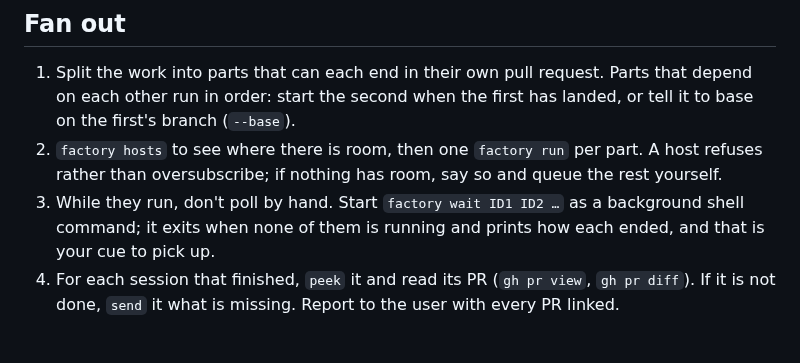
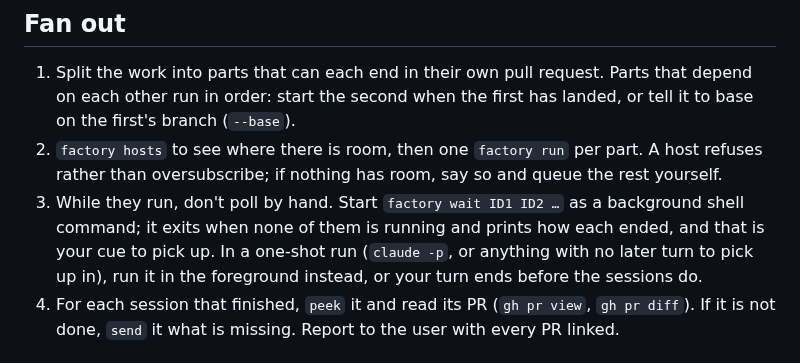
Before and after one commit to hev/factory, a Markdown page: skills/reception/SKILL.md, the part around the change. Drawn GitHub-style.

Commit message:
reception skill: wait in the foreground in a one-shot run
In claude -p the coordinator backgrounded factory wait, as the skill said,
and its turn ended before the session did, with nothing to pick up in.

Co-Authored-By: Claude Opus 5.5 <noreply@anthropic.com>

```diff
--- a/skills/reception/SKILL.md
+++ b/skills/reception/SKILL.md
@@ -97,7 +97,9 @@ A task that fits in one line is fine when the repo says the rest.
    so and queue the rest yourself.
 3. While they run, don't poll by hand. Start `factory wait ID1 ID2 …` as a
    background shell command; it exits when none of them is running and
-   prints how each ended, and that is your cue to pick up.
+   prints how each ended, and that is your cue to pick up. In a one-shot run
+   (`claude -p`, or anything with no later turn to pick up in), run it in the
+   foreground instead, or your turn ends before the sessions do.
 4. For each session that finished, `peek` it and read its PR (`gh pr view`,
    `gh pr diff`). If it is not done, `send` it what is missing. Report to the
    user with every PR linked.
```
